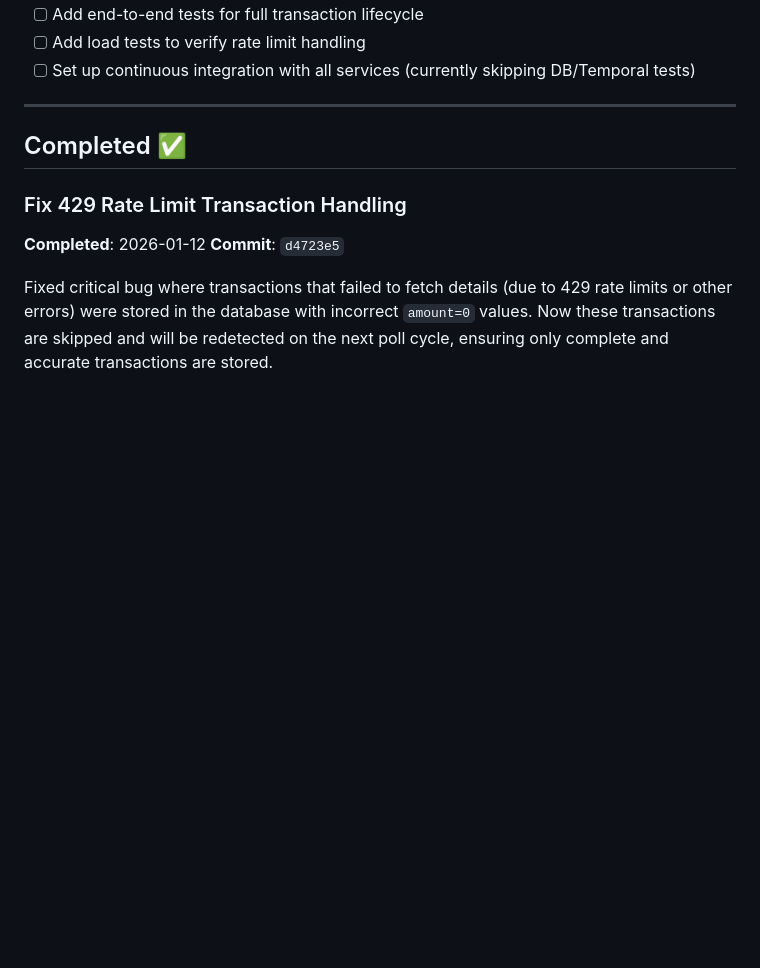
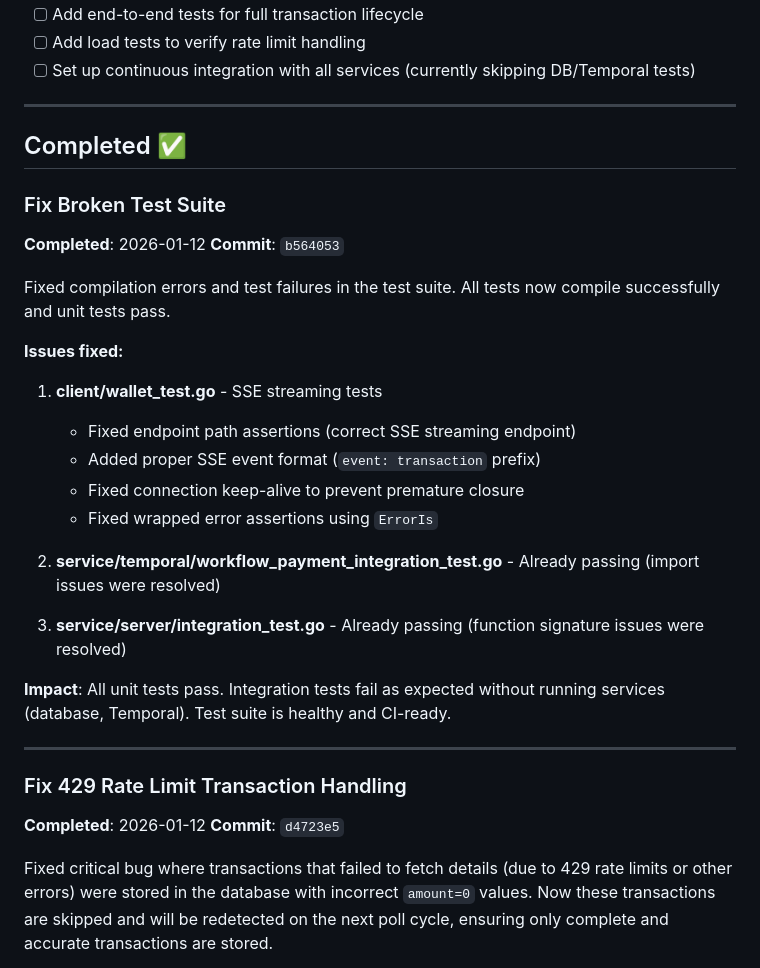
Before and after one commit to brojonat/forohtoo, a Markdown page: ROADMAP.md, the part around one of its changes. GitHub-like rendering; blank space fills up the shorter version.

```diff
--- a/ROADMAP.md
+++ b/ROADMAP.md
@@ -163,6 +133,27 @@ This document tracks planned improvements, features, and technical debt for the
 
 ## Completed ✅
 
+### Fix Broken Test Suite
+**Completed**: 2026-01-12
+**Commit**: `b564053`
+
+Fixed compilation errors and test failures in the test suite. All tests now compile successfully and unit tests pass.
+
+**Issues fixed:**
+1. **client/wallet_test.go** - SSE streaming tests
+   - Fixed endpoint path assertions (correct SSE streaming endpoint)
+   - Added proper SSE event format (`event: transaction` prefix)
+   - Fixed connection keep-alive to prevent premature closure
+   - Fixed wrapped error assertions using `ErrorIs`
+
+2. **service/temporal/workflow_payment_integration_test.go** - Already passing (import issues were resolved)
+
+3. **service/server/integration_test.go** - Already passing (function signature issues were resolved)
+
+**Impact**: All unit tests pass. Integration tests fail as expected without running services (database, Temporal). Test suite is healthy and CI-ready.
+
+---
+
 ### Fix 429 Rate Limit Transaction Handling
 **Completed**: 2026-01-12
 **Commit**: `d4723e5`
```
Also changed, not shown: other parts of ROADMAP.md (+1 -31 lines).
